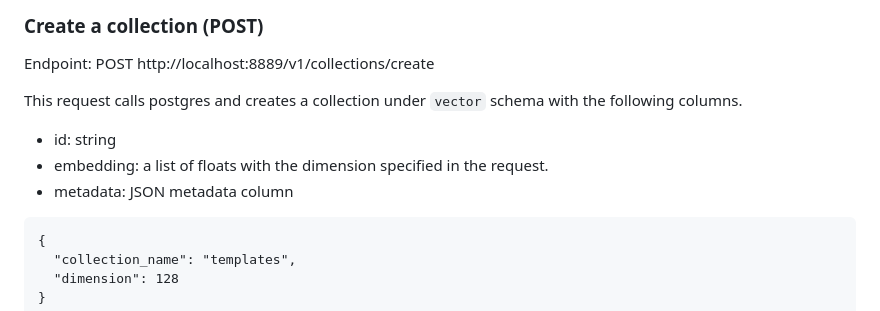
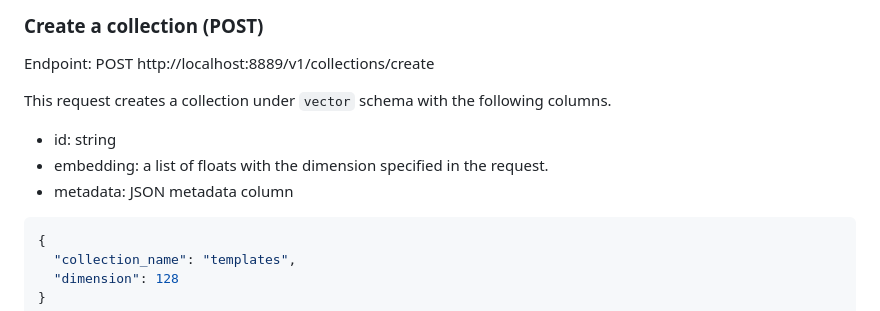
Before and after one commit to grafana/vectorapi, a Markdown page: API.md, the part around the change. Drawn GitHub-style.

Commit message:
Apply suggestions from code review
Co-authored-by: Ben Sully <ben.sully88@gmail.com>

````diff
--- a/API.md
+++ b/API.md
@@ -6,13 +6,13 @@
 
 Endpoint: POST http://localhost:8889/v1/collections/create
 
-This request calls postgres and creates a collection under `vector` schema with the following columns.
+This request creates a collection under `vector` schema with the following columns.
 
 - id: string
 - embedding: a list of floats with the dimension specified in the request.
 - metadata: JSON metadata column
 
-```
+```json
 {
   "collection_name": "templates",
   "dimension": 128
````
